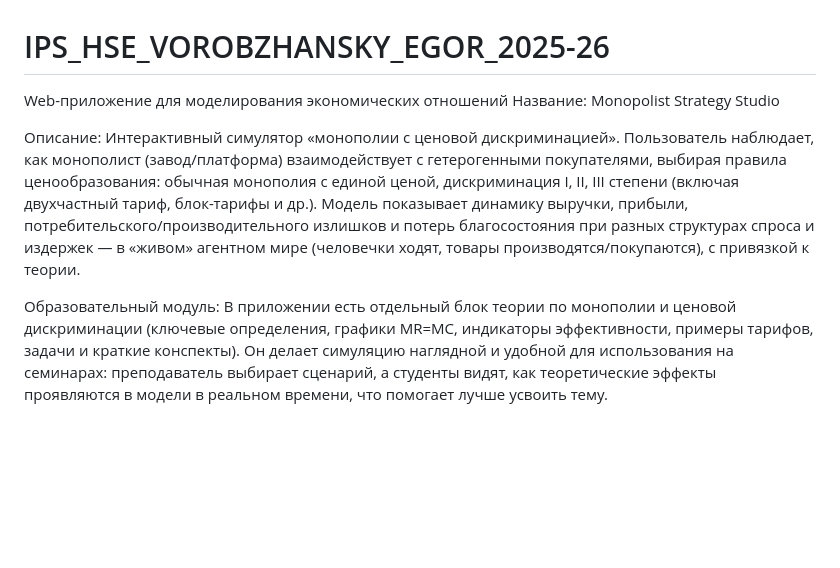
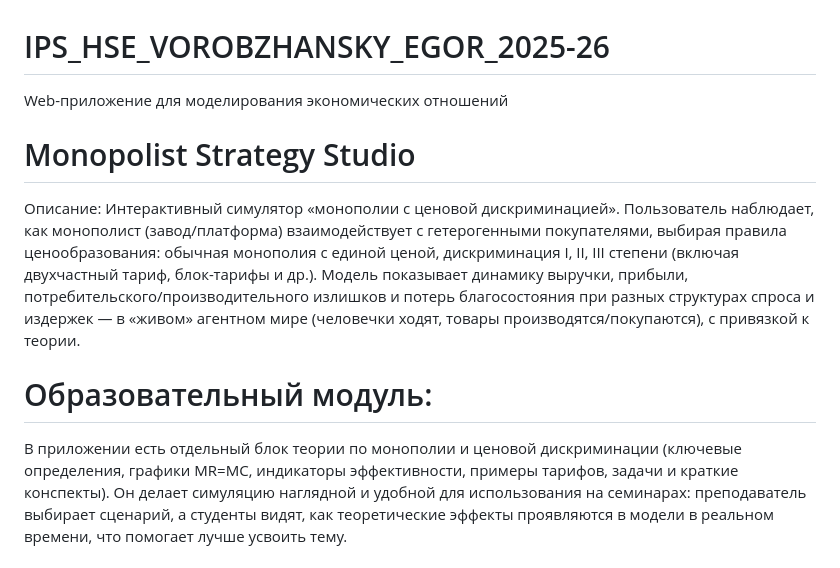
Before and after one commit to deccemchef/IPS_HSE_VOROBZHANSKY_EGOR_2025-26, a Markdown page: README.md, the part around the change. Drawn GitHub-style; blank space fills up the shorter version.

```diff
--- a/README.md
+++ b/README.md
@@ -1,13 +1,13 @@
 # IPS_HSE_VOROBZHANSKY_EGOR_2025-26
 Web-приложение для моделирования экономических отношений
-Название:
-Monopolist Strategy Studio
+
+# Monopolist Strategy Studio
 
 Описание:
 Интерактивный симулятор «монополии с ценовой дискриминацией». Пользователь наблюдает, как монополист (завод/платформа) взаимодействует с гетерогенными покупателями, выбирая правила ценообразования: обычная монополия с единой ценой, дискриминация I, II, III степени (включая двухчастный тариф, блок-тарифы и др.). Модель показывает динамику выручки, прибыли, потребительского/производительного излишков и потерь благосостояния при разных структурах спроса и издержек — в «живом» агентном мире (человечки ходят, товары производятся/покупаются), с привязкой к теории.
 
 
-Образовательный модуль:
+# Образовательный модуль:
 В приложении есть отдельный блок теории по монополии и ценовой дискриминации (ключевые определения, графики MR=MC, индикаторы эффективности, примеры тарифов, задачи и краткие конспекты). Он делает симуляцию наглядной и удобной для использования на семинарах: преподаватель выбирает сценарий, а студенты видят, как теоретические эффекты проявляются в модели в реальном времени, что помогает лучше усвоить тему.
 
 
```
